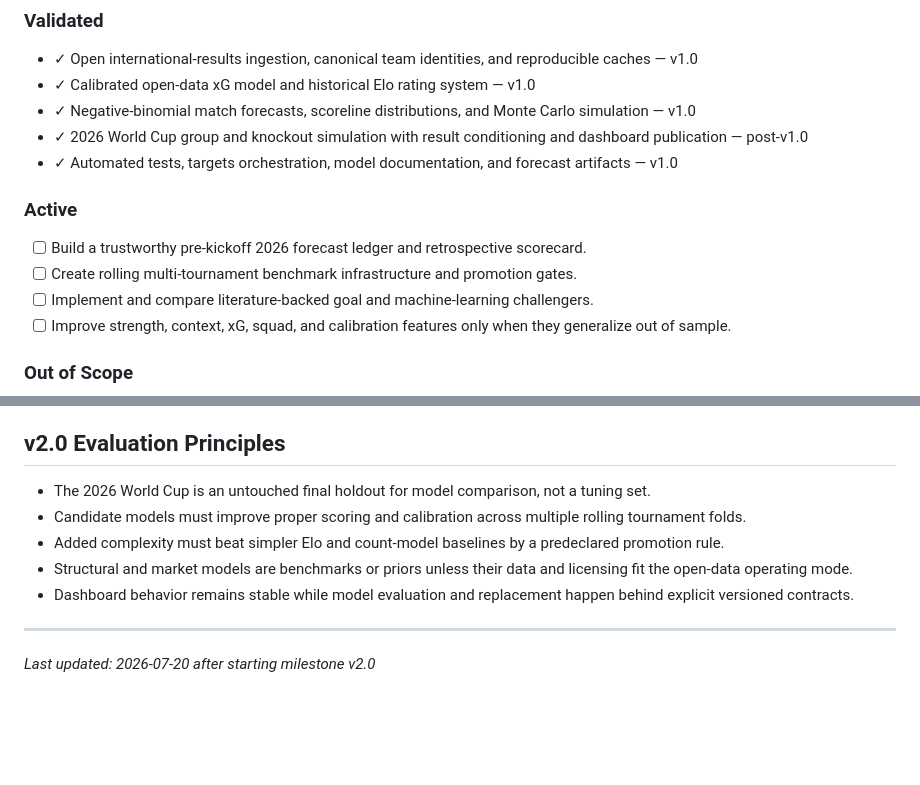
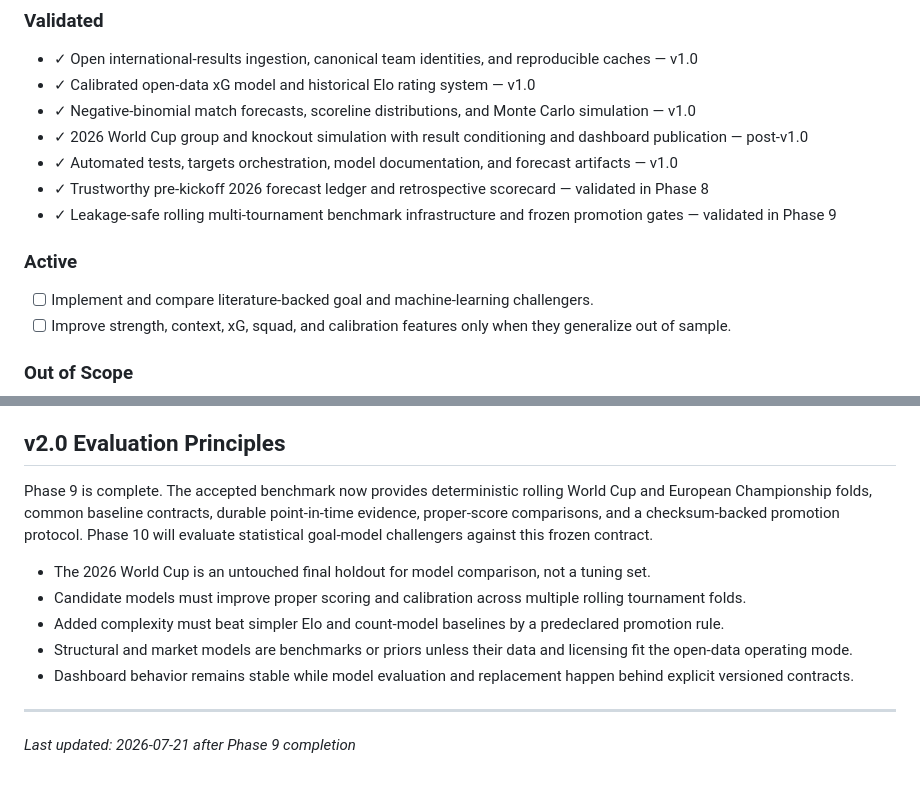
Before and after one commit to DavidZenz/xGelo, a Markdown page: .planning/PROJECT.md, 2 parts joined by grey strips. Rendered like a GitHub page; blank space fills up the shorter version.

Commit message:
docs(phase-09): evolve project after phase completion

```diff
--- a/.planning/PROJECT.md
+++ b/.planning/PROJECT.md
@@ -104,11 +104,11 @@ While training data is abundant (StatsBomb Open Data covers World Cups, Euros, a
 - ✓ Negative-binomial match forecasts, scoreline distributions, and Monte Carlo simulation — v1.0
 - ✓ 2026 World Cup group and knockout simulation with result conditioning and dashboard publication — post-v1.0
 - ✓ Automated tests, targets orchestration, model documentation, and forecast artifacts — v1.0
+- ✓ Trustworthy pre-kickoff 2026 forecast ledger and retrospective scorecard — validated in Phase 8
+- ✓ Leakage-safe rolling multi-tournament benchmark infrastructure and frozen promotion gates — validated in Phase 9
 
 ### Active
 
-- [ ] Build a trustworthy pre-kickoff 2026 forecast ledger and retrospective scorecard.
-- [ ] Create rolling multi-tournament benchmark infrastructure and promotion gates.
 - [ ] Implement and compare literature-backed goal and machine-learning challengers.
 - [ ] Improve strength, context, xG, squad, and calibration features only when they generalize out of sample.
 
@@ -236,6 +236,12 @@ Pipeline → Visualization & Docs (Phase 7)
 
 ## v2.0 Evaluation Principles
 
+Phase 9 is complete. The accepted benchmark now provides deterministic rolling
+World Cup and European Championship folds, common baseline contracts, durable
+point-in-time evidence, proper-score comparisons, and a checksum-backed promotion
+protocol. Phase 10 will evaluate statistical goal-model challengers against this
+frozen contract.
+
 - The 2026 World Cup is an untouched final holdout for model comparison, not a tuning set.
 - Candidate models must improve proper scoring and calibration across multiple rolling tournament folds.
 - Added complexity must beat simpler Elo and count-model baselines by a predeclared promotion rule.
@@ -243,4 +249,4 @@ Pipeline → Visualization & Docs (Phase 7)
 - Dashboard behavior remains stable while model evaluation and replacement happen behind explicit versioned contracts.
 
 ---
-*Last updated: 2026-07-20 after starting milestone v2.0*
+*Last updated: 2026-07-21 after Phase 9 completion*
```
